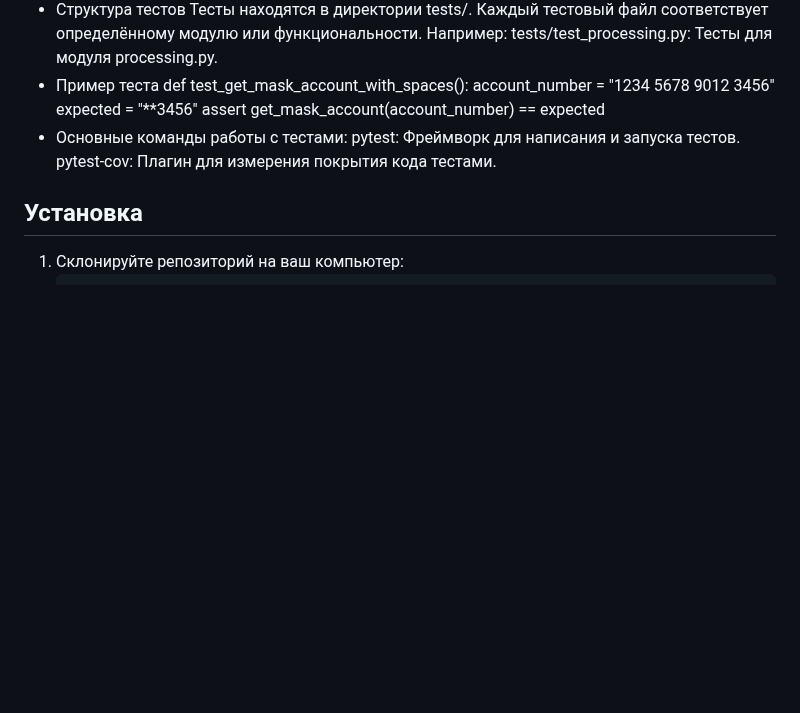
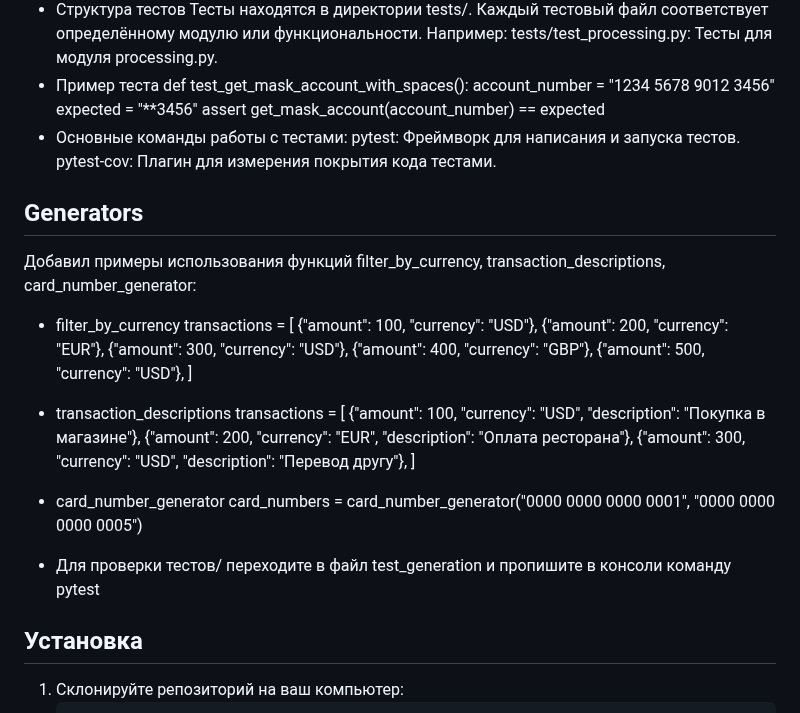
Before and after one commit to Fish3r228/pythonProject, a Markdown page: README.md, the part around the change. Drawn GitHub-style; blank space fills up the shorter version.

Commit message:
readme_exchanged

```diff
--- a/README.md
+++ b/README.md
@@ -47,6 +47,27 @@ def test_get_mask_account_with_spaces():
 pytest: Фреймворк для написания и запуска тестов.
 pytest-cov: Плагин для измерения покрытия кода тестами.
 
+## Generators
+Добавил примеры использования функций filter_by_currency, transaction_descriptions, card_number_generator:
+- filter_by_currency
+transactions = [
+    {"amount": 100, "currency": "USD"},
+    {"amount": 200, "currency": "EUR"},
+    {"amount": 300, "currency": "USD"},
+    {"amount": 400, "currency": "GBP"},
+    {"amount": 500, "currency": "USD"},
+]
+- transaction_descriptions
+transactions = [
+    {"amount": 100, "currency": "USD", "description": "Покупка в магазине"},
+    {"amount": 200, "currency": "EUR", "description": "Оплата ресторана"},
+    {"amount": 300, "currency": "USD", "description": "Перевод другу"},
+]
+- card_number_generator
+card_numbers = card_number_generator("0000 0000 0000 0001", "0000 0000 0000 0005")
+
+- Для проверки тестов/ переходите в файл test_generation  и пропишите в консоли команду pytest
+
 ## Установка
 
 1. Склонируйте репозиторий на ваш компьютер:
```
